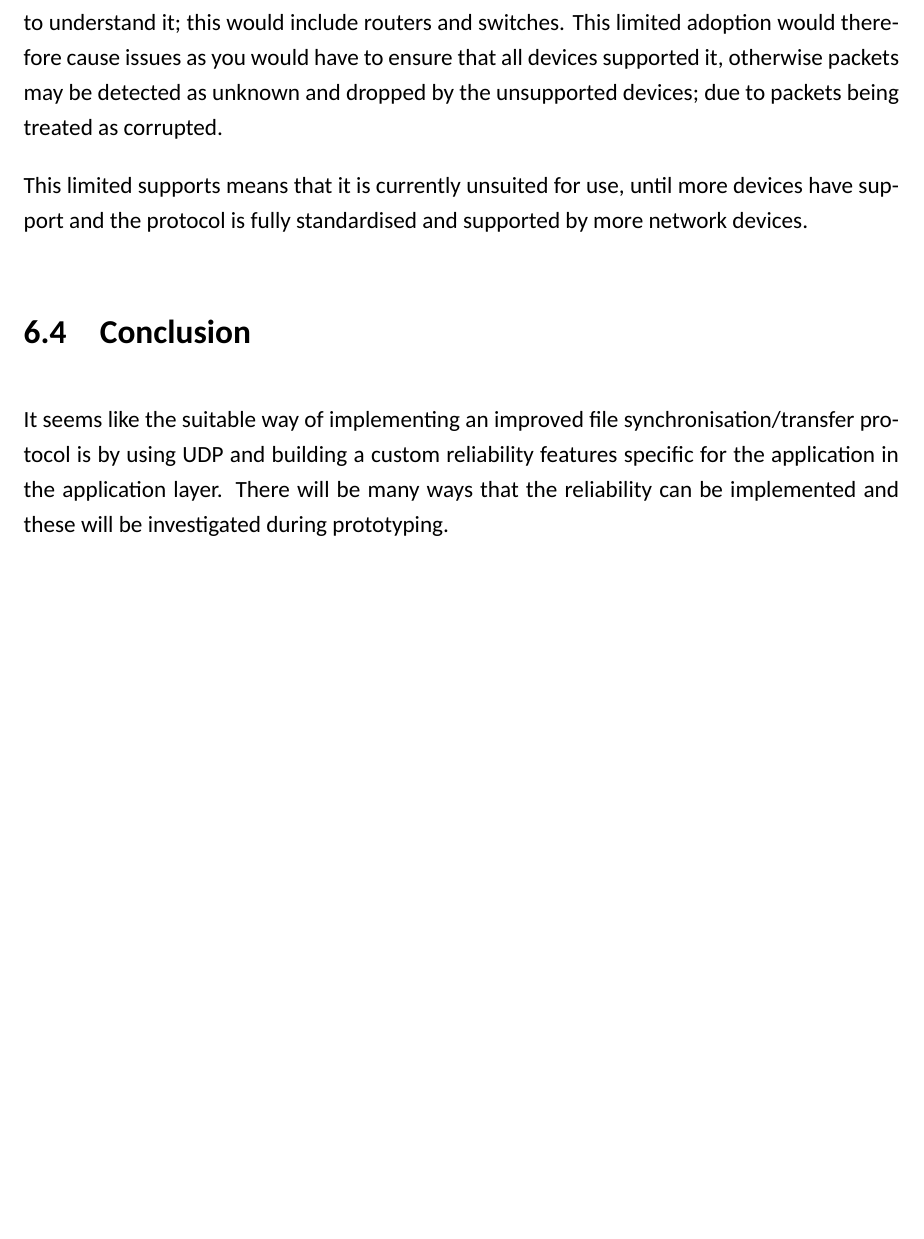
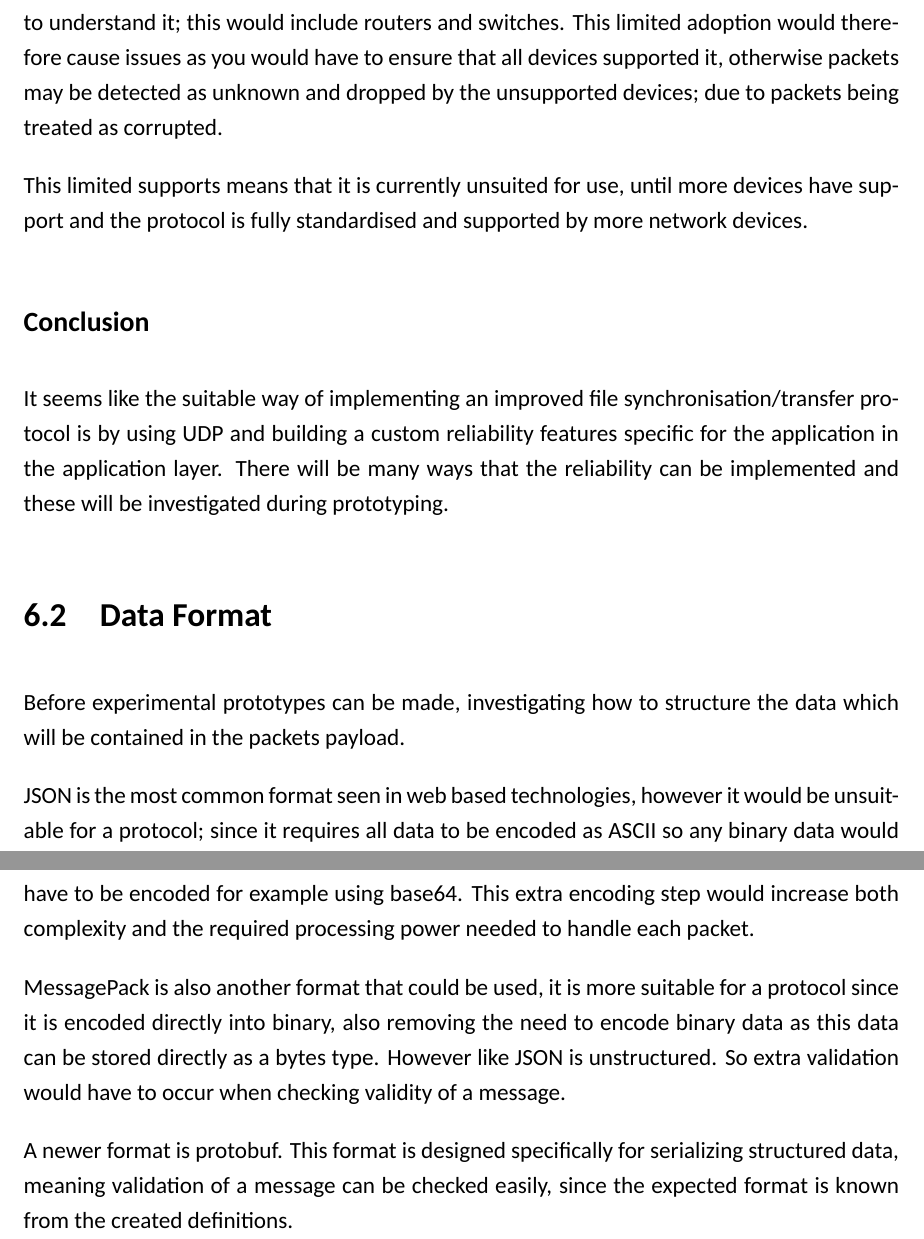
Before and after one commit to enchant97/file-sync-protocol, a LaTeX thesis (report/report.tex, which reads report/chapters/main/research.tex): part of page 15 of 32 before the commit and two parts of pages 15 and 16 of 33 after it, the two joined at a grey line, cut so that both start at the same text, the shorter picture padded with empty space. Compiled offline with XeLaTeX.

Commit message:
docs: add research into data format

```diff
--- a/report/chapters/main/research.tex
+++ b/report/chapters/main/research.tex
@@ -37,5 +38,15 @@ SCTP seems like a suitable improvement over TCP and UDP, however it has drawback
 
 This limited supports means that it is currently unsuited for use, until more devices have support and the protocol is fully standardised and supported by more network devices.
 
-\section{Conclusion}
+\subsection*{Conclusion}
 It seems like the suitable way of implementing an improved file synchronisation/transfer protocol is by using UDP and building a custom reliability features specific for the application in the application layer. There will be many ways that the reliability can be implemented and these will be investigated during prototyping.
+
+
+\section{Data Format}
+Before experimental prototypes can be made, investigating how to structure the data which will be contained in the packets payload.
+
+JSON is the most common format seen in web based technologies, however it would be unsuitable for a protocol; since it requires all data to be encoded as ASCII so any binary data would have to be encoded for example using base64. This extra encoding step would increase both complexity and the required processing power needed to handle each packet.
+
+MessagePack is also another format that could be used, it is more suitable for a protocol since it is encoded directly into binary, also removing the need to encode binary data as this data can be stored directly as a bytes type. However like JSON is unstructured. So extra validation would have to occur when checking validity of a message.
+
+A newer format is protobuf. This format is designed specifically for serializing structured data, meaning validation of a message can be checked easily, since the expected format is known from the created definitions.
```
Also changed, not shown: report/chapters/main/research.tex (7 more changed lines).
